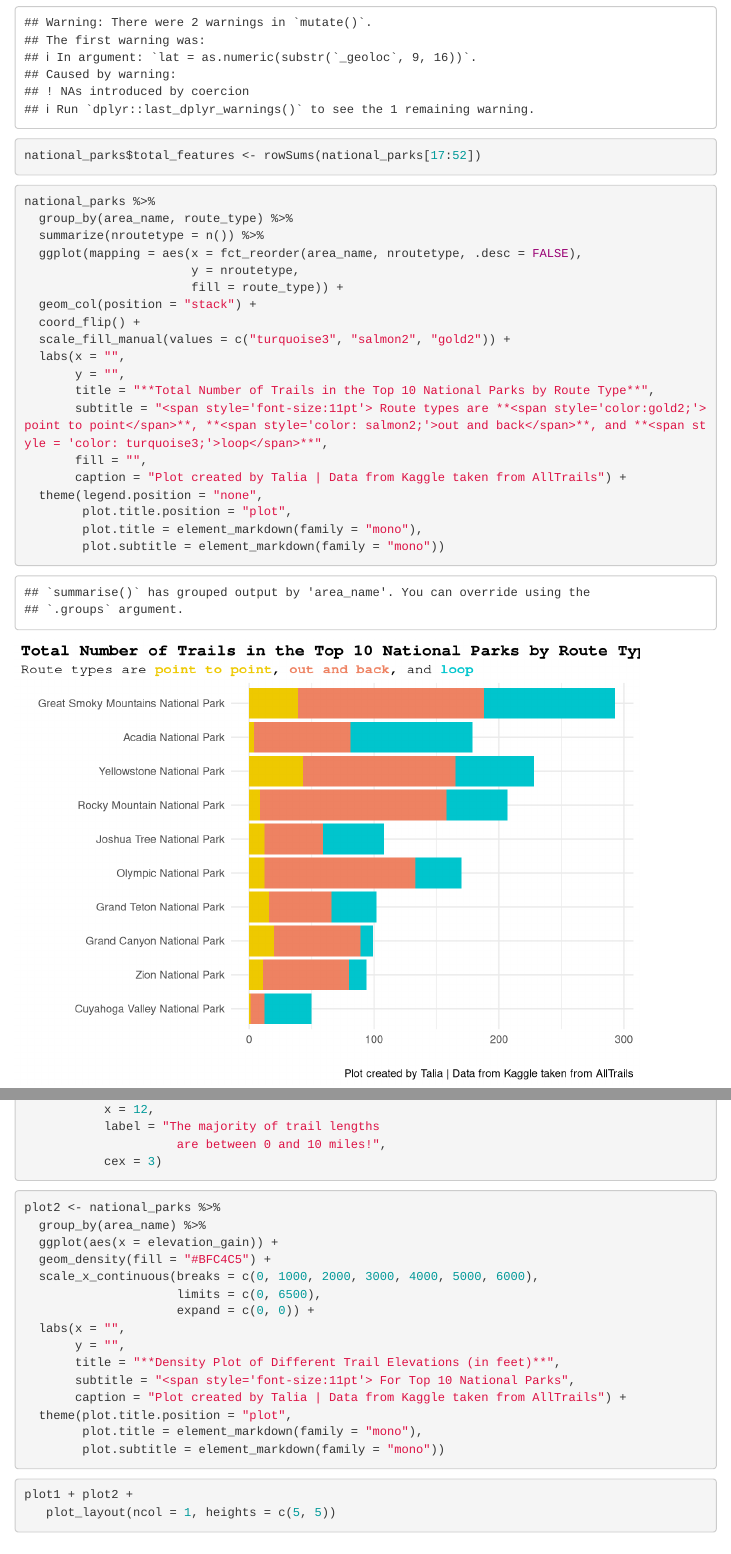
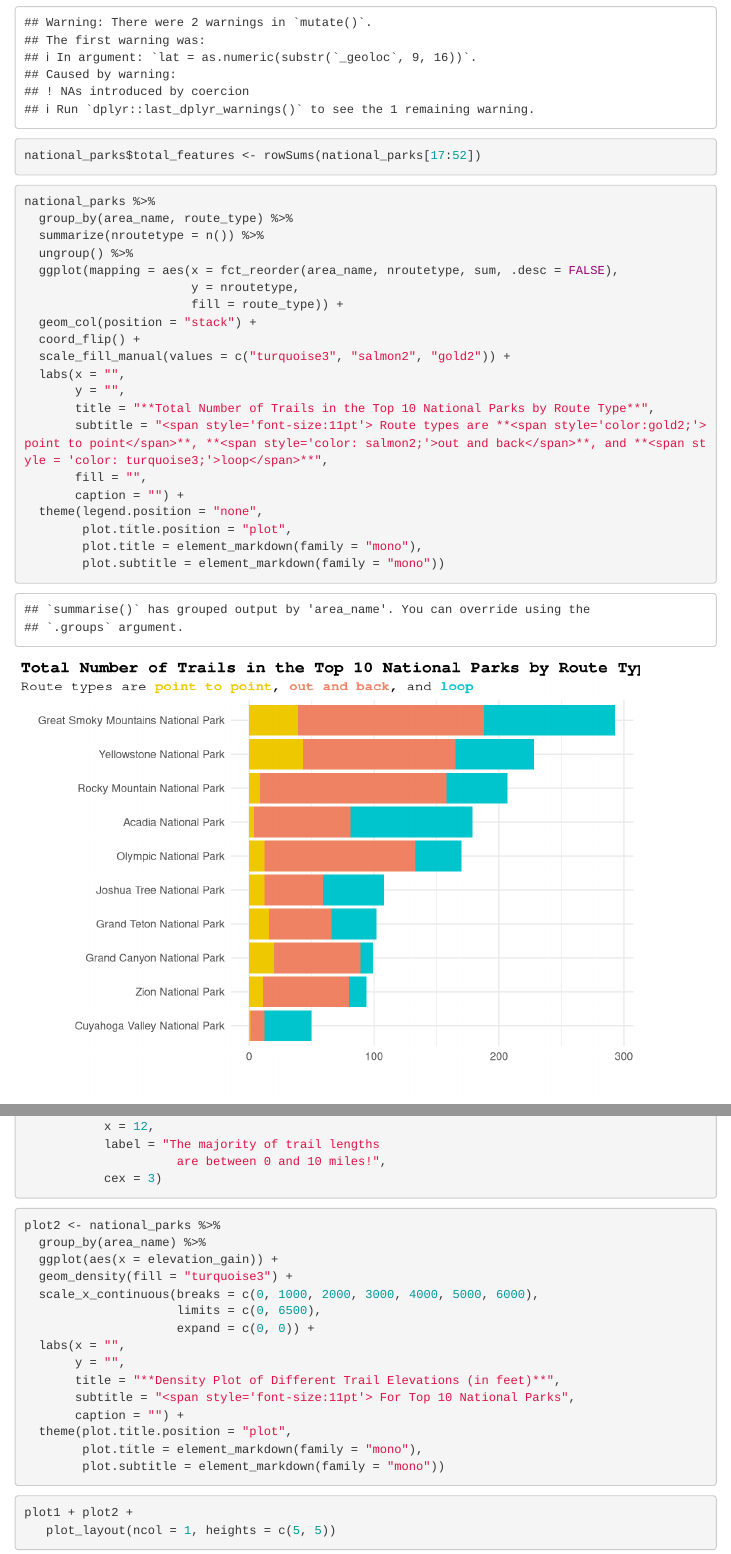
Before and after one commit to efranke22/stat112_final_project, an R Markdown document (talia-code/talia_eda_code.Rmd): the page in a window 1100 px wide, from 3130 px down, and a second part further down, joined at a grey line. Rendered offline with R 4.5, knitr and Pandoc, with nearby package versions; code that draws random numbers runs with fixed seeds of ours; menus at the side of the page are left out.

Commit message:
changed colors and reformatted route type graph

```diff
--- a/talia-code/talia_eda_code.Rmd
+++ b/talia-code/talia_eda_code.Rmd
@@ -98,7 +98,8 @@
 national_parks %>%
   group_by(area_name, route_type) %>%
   summarize(nroutetype = n()) %>%
-  ggplot(mapping = aes(x = fct_reorder(area_name, nroutetype, .desc = FALSE),
+  ungroup() %>%
+  ggplot(mapping = aes(x = fct_reorder(area_name, nroutetype, sum, .desc = FALSE),
                        y = nroutetype,
                        fill = route_type)) +
   geom_col(position = "stack") +
@@ -109,7 +110,7 @@
        title = "**Total Number of Trails in the Top 10 National Parks by Route Type**",
        subtitle = "<span style='font-size:11pt'> Route types are **<span style='color:gold2;'>point to point</span>**, **<span style='color: salmon2;'>out and back</span>**, and **<span style = 'color: turquoise3;'>loop</span>**",
        fill = "",
-       caption = "Plot created by Talia | Data from Kaggle taken from AllTrails") +
+       caption = "") +
   theme(legend.position = "none",
         plot.title.position = "plot",
         plot.title = element_markdown(family = "mono"),
@@ -150,7 +151,7 @@
 plot2 <- national_parks %>%
   group_by(area_name) %>%
   ggplot(aes(x = elevation_gain)) +
-  geom_density(fill = "#BFC4C5") +
+  geom_density(fill = "turquoise3") +
   scale_x_continuous(breaks = c(0, 1000, 2000, 3000, 4000, 5000, 6000),
                      limits = c(0, 6500),
                      expand = c(0, 0)) +
@@ -158,7 +159,7 @@
        y = "",
        title = "**Density Plot of Different Trail Elevations (in feet)**",
        subtitle = "<span style='font-size:11pt'> For Top 10 National Parks",
-       caption = "Plot created by Talia | Data from Kaggle taken from AllTrails") +
+       caption = "") +
   theme(plot.title.position = "plot",
         plot.title = element_markdown(family = "mono"),
         plot.subtitle = element_markdown(family = "mono"))
```
Also changed, not shown: talia-code/talia_eda_code.Rmd (2 more changed lines).
